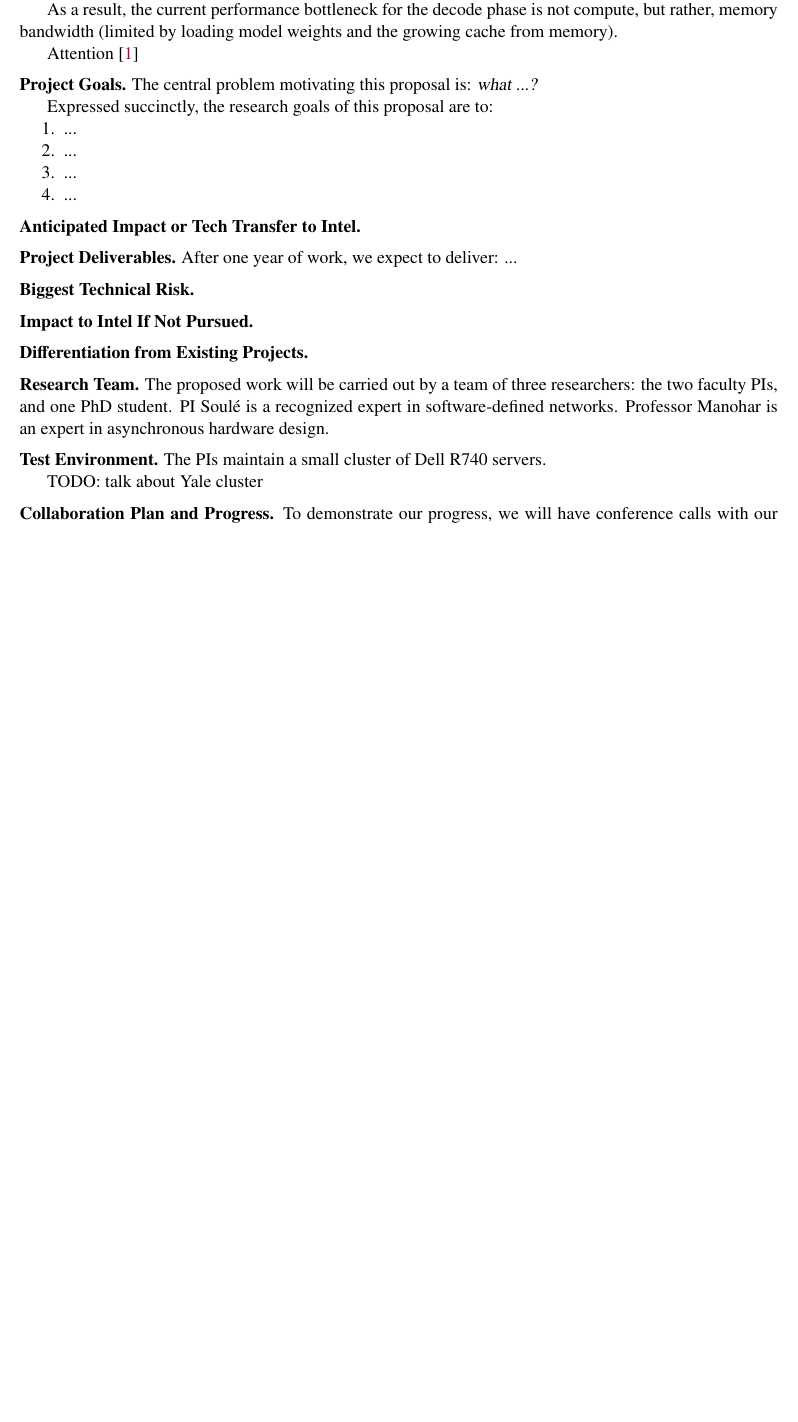
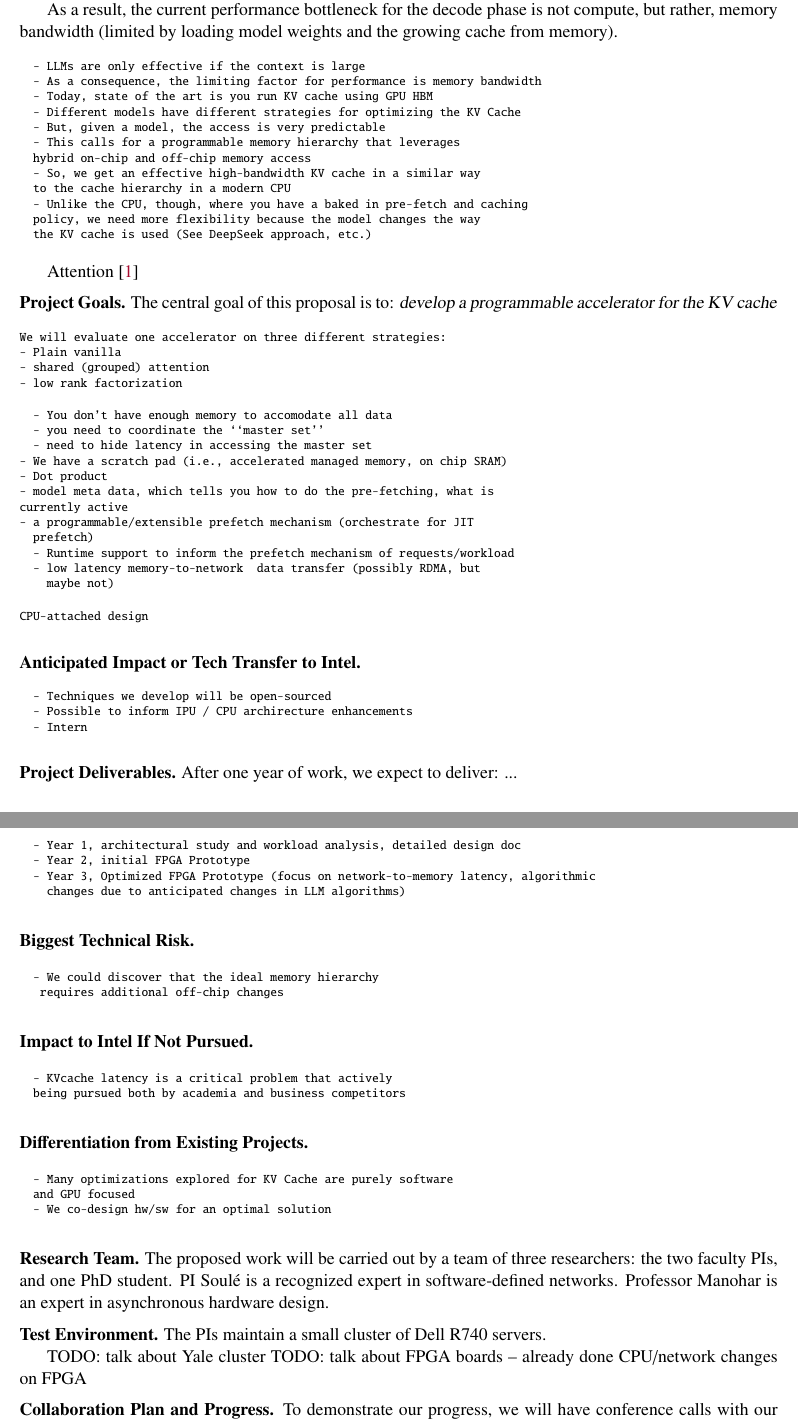
Before and after one commit to robertsoule/2026-intel, a LaTeX document (text/main.tex): part of the page before the commit and two parts of pages 1 and 2 of 2 after it, the two joined at a grey line, cut so that both start at the same text, the shorter picture padded with empty space. Compiled offline with pdfLaTeX.

Commit message:
checkpoint

```diff
--- a/text/main.tex
+++ b/text/main.tex
@@ -83,6 +67,20 @@ and ...
 As a result, the current performance bottleneck for the decode phase is not
 compute, but rather, memory bandwidth (limited by loading model weights and the growing cache from memory).
 
+\begin{alltt}\scriptsize
+  - LLMs are only effective if the context is large
+  - As a consequence, the limiting factor for performance is memory bandwidth
+  - Today, state of the art is you run KV cache using GPU HBM
+  - Different models have different strategies for optimizing the KV Cache
+  - But, given a model, the access is very predictable
+  - This calls for a programmable memory hierarchy that leverages
+  hybrid on-chip and off-chip memory access
+  - So, we get an effective high-bandwidth KV cache in a similar way
+  to the cache hierarchy in a modern CPU
+  - Unlike the CPU, though, where you have a baked in pre-fetch and caching
+  policy, we need more flexibility because the model changes the way
+  the KV cache is used (See DeepSeek approach, etc.)
+\end{alltt}
 
 
 
@@ -91,36 +89,85 @@ Attention~\cite{vaswani2017}
 
 \PAR{Project Goals.}
 %
-The central problem motivating this proposal is: \emph{what
-  ...?}
+The central goal of this proposal is to: \emph{develop a
+programmable accelerator for the KV cache}
 
+\begin{alltt}\scriptsize
+We will evaluate one accelerator on three different strategies:
+- Plain vanilla
+- shared (grouped) attention
+- low rank factorization
+\end{alltt}
 
-Expressed succinctly, the research goals of this proposal are to:
-\begin{enumerate}[nolistsep]
-\item ...
-\item ...
-\item ...
-\item ...
+\begin{alltt}\scriptsize
+  - You don't have enough memory to accomodate all data
+  - you need to coordinate the ``master set''
+  - need to hide latency in accessing the master set
+- We have a scratch pad (i.e., accelerated managed memory, on chip SRAM)
+- Dot product
+- model meta data, which tells you how to do the pre-fetching, what is
+currently active
+- a programmable/extensible prefetch mechanism (orchestrate for JIT
+  prefetch)
+  - Runtime support to inform the prefetch mechanism of requests/workload
+  - low latency memory-to-network  data transfer (possibly RDMA, but
+    maybe not)
+\end{alltt}
 
-\end{enumerate}
-
+\begin{alltt}\scriptsize
+CPU-attached design
+\end{alltt}
 
 \PAR{Anticipated Impact or Tech Transfer to Intel.}
 %
+
+\begin{alltt}\scriptsize
+  - Techniques we develop will be open-sourced
+  - Possible to inform IPU / CPU archirecture enhancements
+  - Intern
+\end{alltt}
+
 
 \PAR{Project Deliverables.}
 %
 After one year of work, we expect to deliver: ...
 
+\begin{alltt}\scriptsize
+  - Year 1, architectural study and workload analysis, detailed design doc
+  - Year 2, initial FPGA Prototype
+  - Year 3, Optimized FPGA Prototype (focus on network-to-memory latency, algorithmic
+    changes due to anticipated changes in LLM algorithms)
+\end{alltt}
+
+
 \PAR{Biggest Technical Risk.}
 %
+
+\begin{alltt}\scriptsize
+  - We could discover that the ideal memory hierarchy
+   requires additional off-chip changes
+\end{alltt}
 
 
 \PAR{Impact to Intel If Not Pursued.}
 %
 
+
+\begin{alltt}\scriptsize
+  - KVcache latency is a critical problem that actively
+  being pursued both by academia and business competitors
+\end{alltt}
+
+
 \PAR{Differentiation from Existing Projects.}
 %
+
+\begin{alltt}\scriptsize
+  - Many optimizations explored for KV Cache are purely software
+  and GPU focused
+  - We co-design hw/sw for an optimal solution
+\end{alltt}
+
 
 
 \PAR{Research Team.}
@@ -140,18 +187,13 @@ design.
 The PIs maintain a small cluster of Dell R740 servers.
 
 TODO: talk about Yale cluster
+TODO: talk about FPGA boards -- already done CPU/network changes on FPGA
 
 
 \PAR{Collaboration Plan and Progress.}
 %%
 To demonstrate our progress, we will have conference calls with our Intel Sponsor, James Tsai, as well as interested Intel collaborators, including Susanne Balle, on a bi-weekly basis.
 
-
-
-%% \PAR{Data Policy.} We will publicly release as open-source all code,
-%% as well as the data sets used to evaluate our system, except for those
-%% components and data that would reveal proprietary information from our
-%% partners.
 
 {\tiny
 \bibliographystyle{abbrv}
```
Also changed, not shown: text/main.tex (16 more changed lines).
